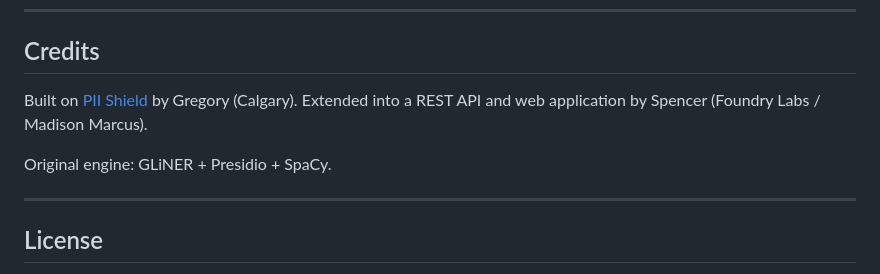
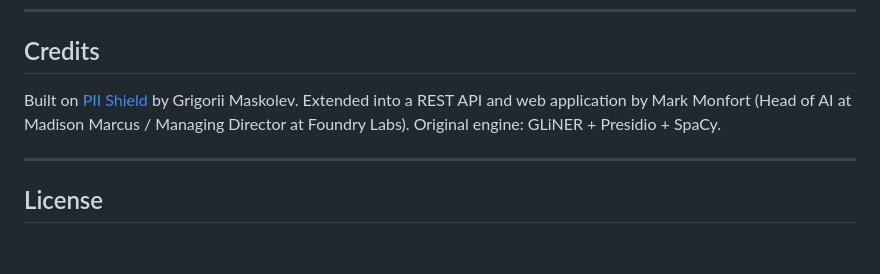
Before and after one commit to NC-Mark/obscura, a Markdown page: README.md, the part around the change. Rendered like a GitHub page; blank space fills up the shorter version.

Commit message:
Update credits section with new contributors

```diff
--- a/README.md
+++ b/README.md
@@ -94,8 +94,7 @@ Runtime data (session mappings, uploaded files, audit logs) is stored at `~/.pii
 
 ## Credits
 
-Built on [PII Shield](https://github.com/calgarygregory/pii-shield) by Gregory (Calgary). Extended into a REST API and web application by Spencer (Foundry Labs / Madison Marcus).
-
+Built on [PII Shield](https://github.com/calgarygregory/pii-shield) by Grigorii Maskolev. Extended into a REST API and web application by Mark Monfort (Head of AI at Madison Marcus / Managing Director at Foundry Labs).
 Original engine: GLiNER + Presidio + SpaCy.
 
 ---
```
